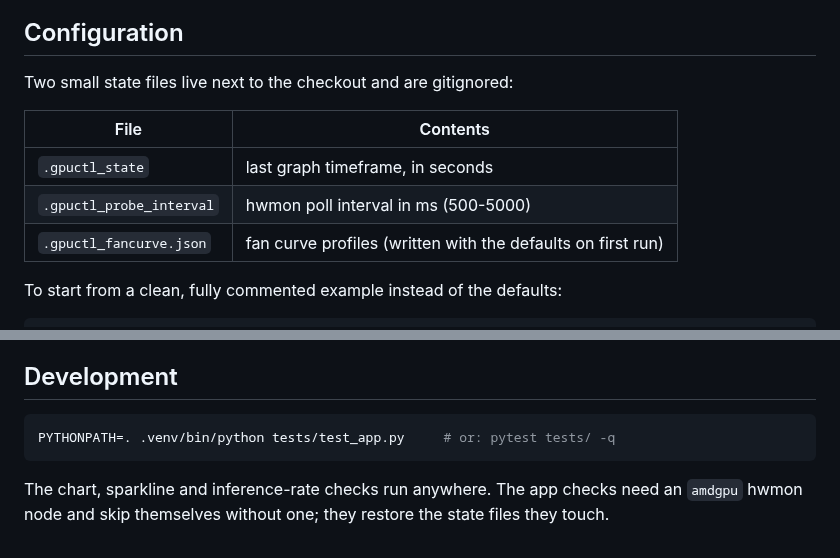
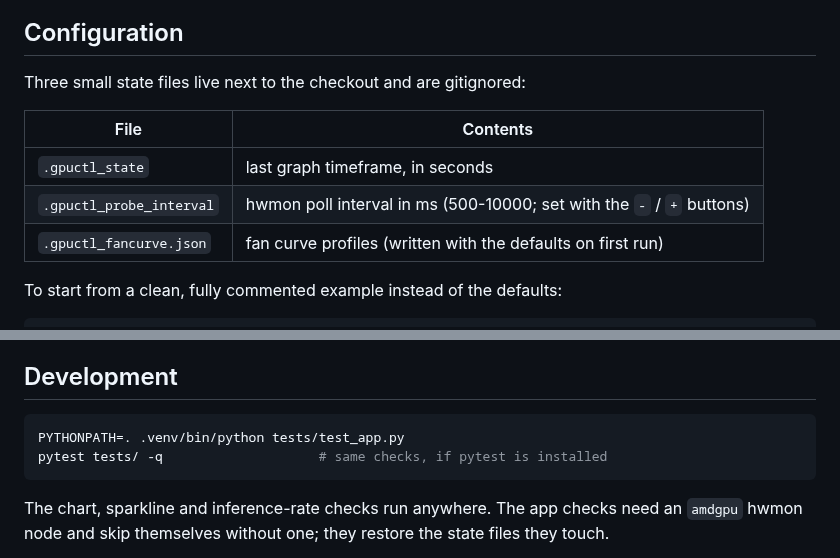
Before and after one commit to YamineRL/gpu-control-panel, a Markdown page: README.md, 2 parts joined by grey strips. GitHub-like rendering.

````diff
--- a/README.md
+++ b/README.md
@@ -159,12 +173,12 @@ runs a curve inside the app: the GPU goes to manual mode and the app writes
 
 ## Configuration
 
-Two small state files live next to the checkout and are gitignored:
+Three small state files live next to the checkout and are gitignored:
 
 | File | Contents |
 |------|----------|
 | `.gpuctl_state` | last graph timeframe, in seconds |
-| `.gpuctl_probe_interval` | hwmon poll interval in ms (500-5000) |
+| `.gpuctl_probe_interval` | hwmon poll interval in ms (500-10000; set with the `-` / `+` buttons) |
 | `.gpuctl_fancurve.json` | fan curve profiles (written with the defaults on first run) |
 
 To start from a clean, fully commented example instead of the defaults:
@@ -213,7 +228,8 @@ processes holding a DRM file descriptor on the card.
 ## Development
 
 ```sh
-PYTHONPATH=. .venv/bin/python tests/test_app.py     # or: pytest tests/ -q
+PYTHONPATH=. .venv/bin/python tests/test_app.py
+pytest tests/ -q                    # same checks, if pytest is installed
 ```
 
 The chart, sparkline and inference-rate checks run anywhere. The app checks
````
Also changed, not shown: other parts of README.md (+43 -27 lines), assets/overview.png, assets/processes.png, assets/tiles.png, 4 other files.
